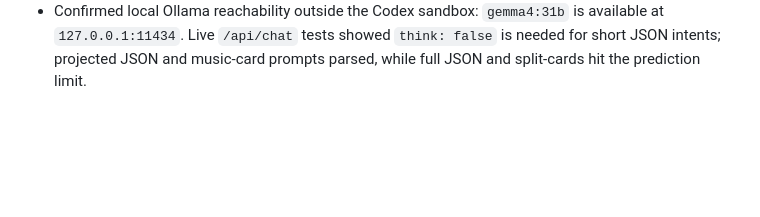
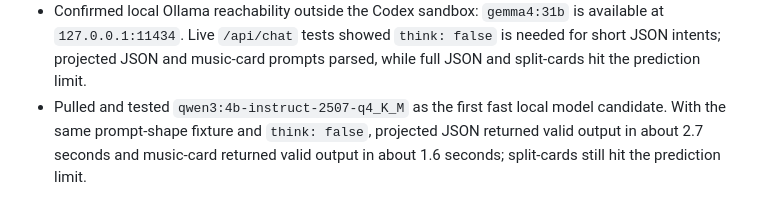
Before and after one commit to ArneGleason/grow, a Markdown page: .agent/PROJECT_LOG.md, the part around the change. GitHub-like rendering; blank space fills up the shorter version.

```diff
--- a/.agent/PROJECT_LOG.md
+++ b/.agent/PROJECT_LOG.md
@@ -92,3 +92,4 @@ Use this file for durable decisions and meaningful project events. Keep entries
 - Added smoke coverage for Byte 10d offset replay across transport restarts while preserving grid-stable `absoluteBeat` assertions and bounded lookahead cleanup.
 - Ran a prompt-shape experiment for future Ollama tuning: full request JSON vs projected JSON vs music-card vs split-cards. Current recommendation is to move Byte 10f toward a trimmed projected request first, then live-test the smaller card protocols when local Ollama is reachable.
 - Confirmed local Ollama reachability outside the Codex sandbox: `gemma4:31b` is available at `127.0.0.1:11434`. Live `/api/chat` tests showed `think: false` is needed for short JSON intents; projected JSON and music-card prompts parsed, while full JSON and split-cards hit the prediction limit.
+- Pulled and tested `qwen3:4b-instruct-2507-q4_K_M` as the first fast local model candidate. With the same prompt-shape fixture and `think: false`, projected JSON returned valid output in about 2.7 seconds and music-card returned valid output in about 1.6 seconds; split-cards still hit the prediction limit.
```
Also changed, not shown: docs/experiments/2026-05-31-thought-prompt-shapes.md (+13 -4 lines).
